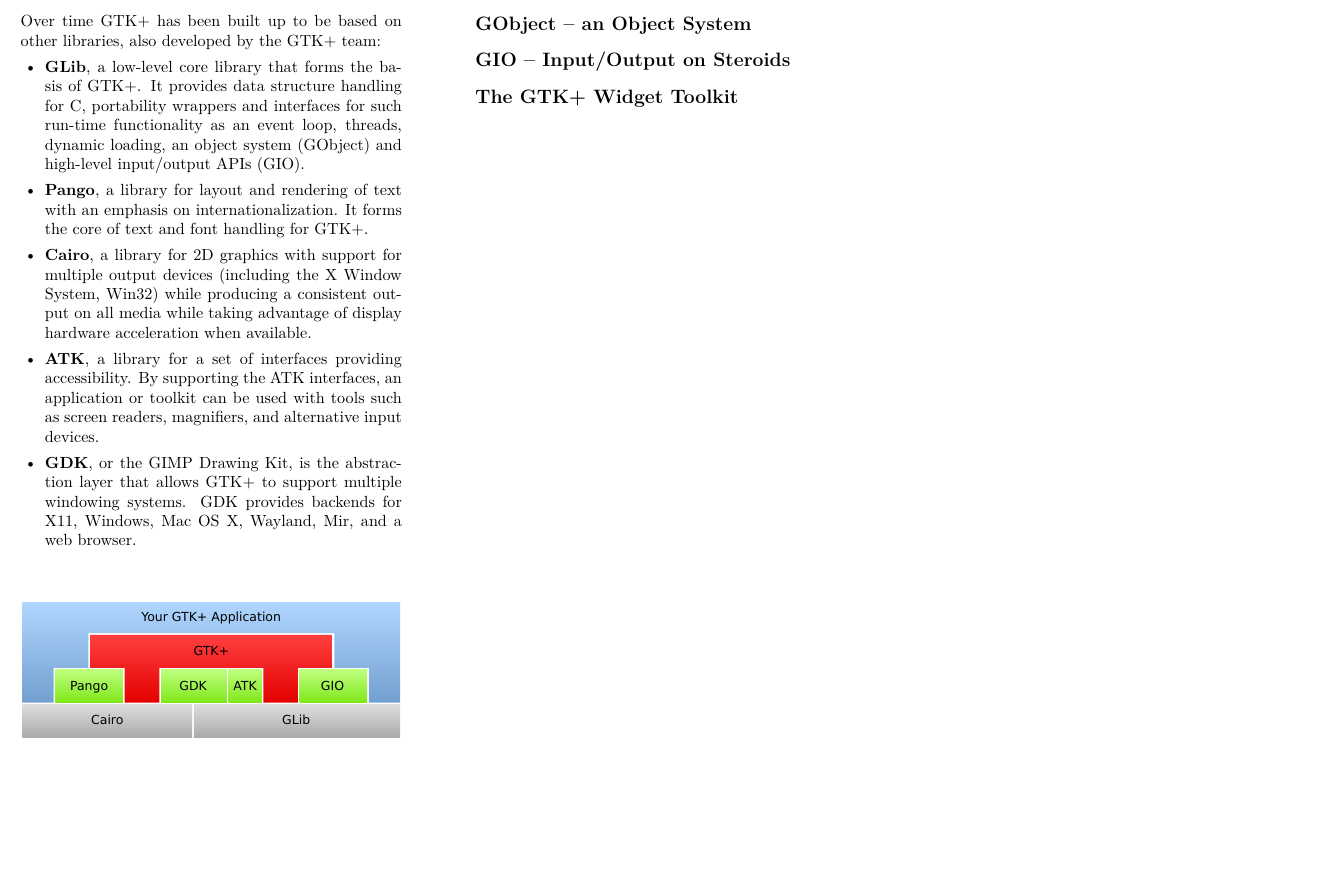
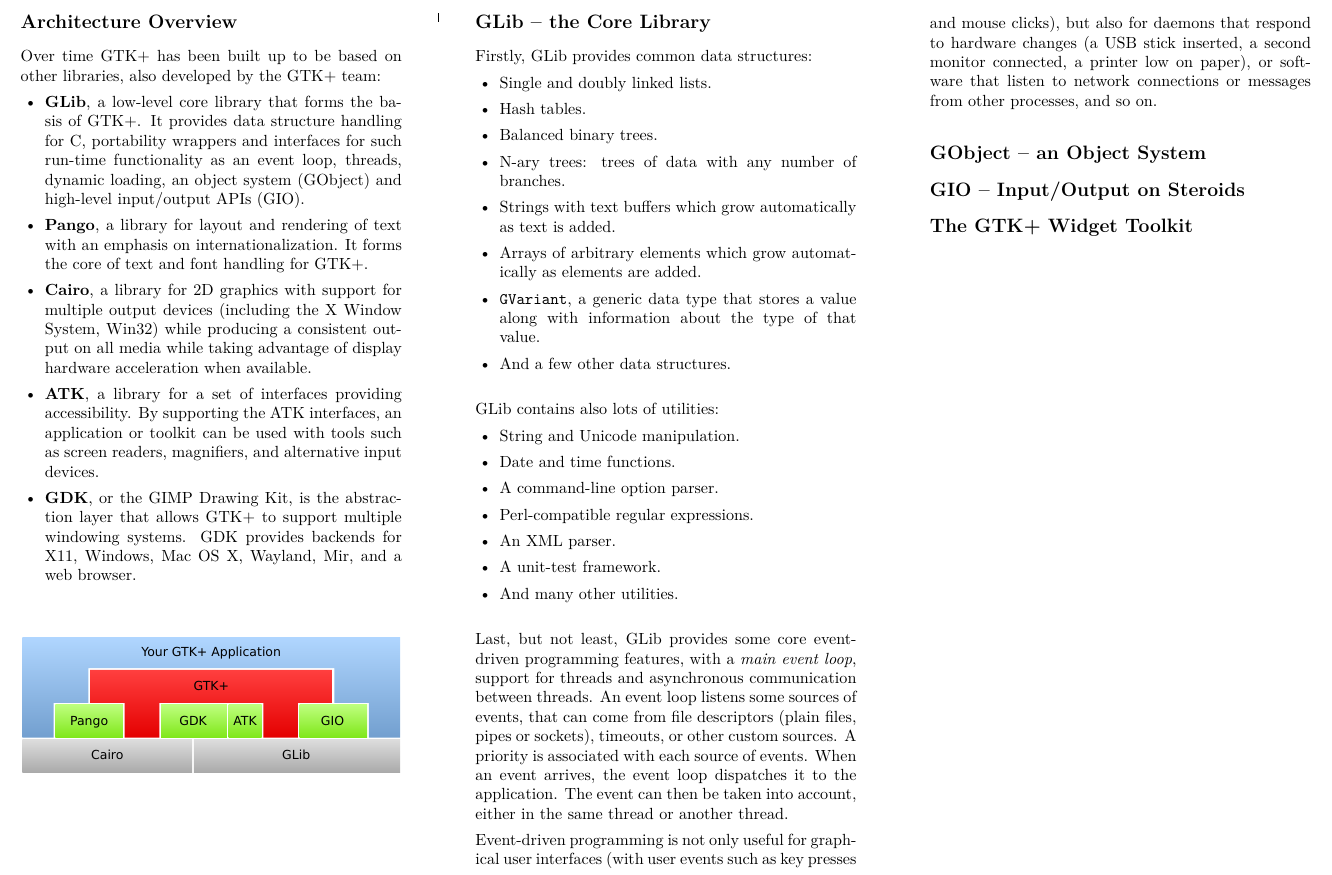
Before and after one commit to swilmet/gtk-brochure, a LaTeX document (gtk-brochure.tex): part of page 2 of 2, cut at the place of the change, the shorter picture padded with empty space. Compiled offline with pdfLaTeX.

Commit message:
GLib section

```diff
--- a/gtk-brochure.tex
+++ b/gtk-brochure.tex
@@ -58,7 +58,37 @@ Over time GTK+ has been built up to be based on other libraries, also developed
 \vspace{1cm}
 \includegraphics[width=\textwidth]{images/architecture.pdf}
 
+\pagebreak
 \section{GLib -- the Core Library}
+
+Firstly, GLib provides common data structures:
+\begin{itemize}
+  \item Single and doubly linked lists.
+  \item Hash tables.
+  \item Balanced binary trees.
+  \item N-ary trees: trees of data with any number of branches.
+  \item Strings with text buffers which grow automatically as text is added.
+  \item Arrays of arbitrary elements which grow automatically as elements are added.
+  \item \texttt{GVariant}, a generic data type that stores a value along with information about the type of that value.
+  \item And a few other data structures.
+\end{itemize}
+
+\bigskip
+GLib contains also lots of utilities:
+\begin{itemize}
+  \item String and Unicode manipulation.
+  \item Date and time functions.
+  \item A command-line option parser.
+  \item Perl-compatible regular expressions.
+  \item An XML parser.
+  \item A unit-test framework.
+  \item And many other utilities.
+\end{itemize}
+
+\bigskip
+Last, but not least, GLib provides some core event-driven programming features, with a \textit{main event loop}, support for threads and asynchronous communication between threads. An event loop listens some sources of events, that can come from file descriptors (plain files, pipes or sockets), timeouts, or other custom sources. A priority is associated with each source of events. When an event arrives, the event loop dispatches it to the application. The event can then be taken into account, either in the same thread or another thread.
+
+Event-driven programming is not only useful for graphical user interfaces (with user events such as key presses and mouse clicks), but also for daemons that respond to hardware changes (a USB stick inserted, a second monitor connected, a printer low on paper), or software that listen to network connections or messages from other processes, and so on.
 
 \section{GObject -- an Object System}
 
```
